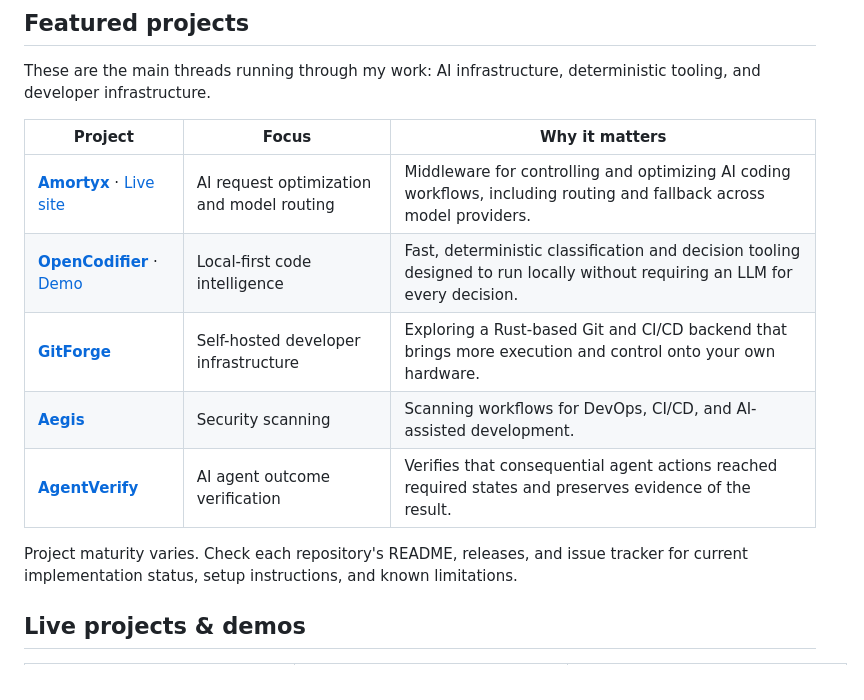
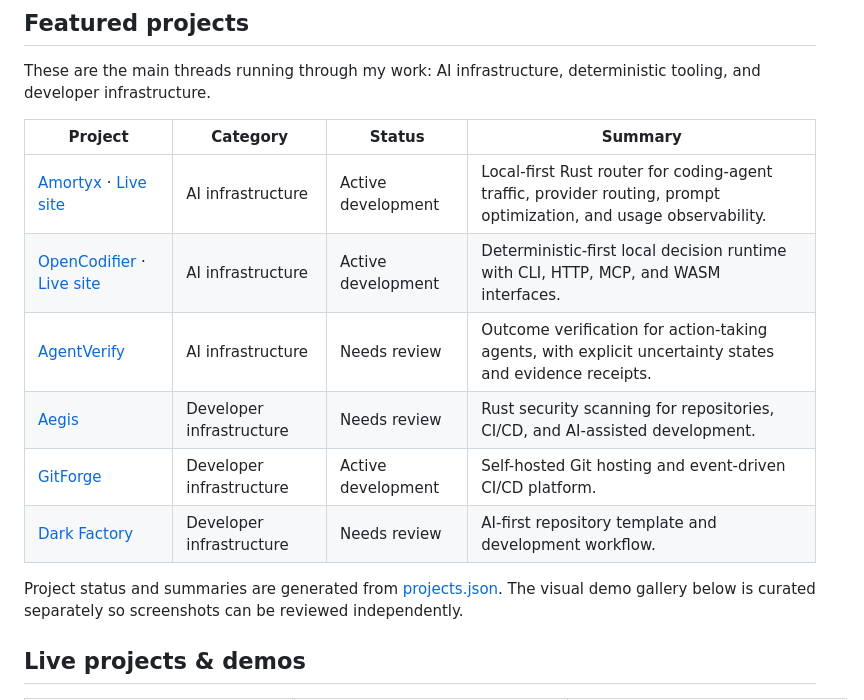
Before and after one commit to aliasfoxkde/aliasfoxkde, a Markdown page: README.md, the part around the change. GitHub-like rendering.

Commit message:
Add generated featured-project section markers

```diff
--- a/README.md
+++ b/README.md
@@ -36,15 +36,18 @@
 
 These are the main threads running through my work: AI infrastructure, deterministic tooling, and developer infrastructure.
 
-| Project | Focus | Why it matters |
-| --- | --- | --- |
-| **[Amortyx](https://github.com/aliasfoxkde/Amortyx)** · [Live site](https://amortyx.com/) | AI request optimization and model routing | Middleware for controlling and optimizing AI coding workflows, including routing and fallback across model providers. |
-| **[OpenCodifier](https://github.com/aliasfoxkde/OpenCodifier)** · [Demo](https://opencodifier.pages.dev/) | Local-first code intelligence | Fast, deterministic classification and decision tooling designed to run locally without requiring an LLM for every decision. |
-| **[GitForge](https://github.com/aliasfoxkde/GitForge)** | Self-hosted developer infrastructure | Exploring a Rust-based Git and CI/CD backend that brings more execution and control onto your own hardware. |
-| **[Aegis](https://github.com/aliasfoxkde/aegis)** | Security scanning | Scanning workflows for DevOps, CI/CD, and AI-assisted development. |
-| **[AgentVerify](https://github.com/aliasfoxkde/AgentVerify)** | AI agent outcome verification | Verifies that consequential agent actions reached required states and preserves evidence of the result. |
+<!-- profile-featured:start -->
+| Project | Category | Status | Summary |
+| --- | --- | --- | --- |
+| [Amortyx](https://github.com/aliasfoxkde/Amortyx) · [Live site](https://amortyx.com/) | AI infrastructure | Active development | Local-first Rust router for coding-agent traffic, provider routing, prompt optimization, and usage observability. |
+| [OpenCodifier](https://github.com/aliasfoxkde/OpenCodifier) · [Live site](https://opencodifier.pages.dev/) | AI infrastructure | Active development | Deterministic-first local decision runtime with CLI, HTTP, MCP, and WASM interfaces. |
+| [AgentVerify](https://github.com/aliasfoxkde/AgentVerify) | AI infrastructure | Needs review | Outcome verification for action-taking agents, with explicit uncertainty states and evidence receipts. |
+| [Aegis](https://github.com/aliasfoxkde/aegis) | Developer infrastructure | Needs review | Rust security scanning for repositories, CI/CD, and AI-assisted development. |
+| [GitForge](https://github.com/aliasfoxkde/GitForge) | Developer infrastructure | Active development | Self-hosted Git hosting and event-driven CI/CD platform. |
+| [Dark Factory](https://github.com/aliasfoxkde/dark-factory) | Developer infrastructure | Needs review | AI-first repository template and development workflow. |
+<!-- profile-featured:end -->
 
-Project maturity varies. Check each repository's README, releases, and issue tracker for current implementation status, setup instructions, and known limitations.
+Project status and summaries are generated from [projects.json](projects.json). The visual demo gallery below is curated separately so screenshots can be reviewed independently.
 
 ## Live projects & demos
 
```
